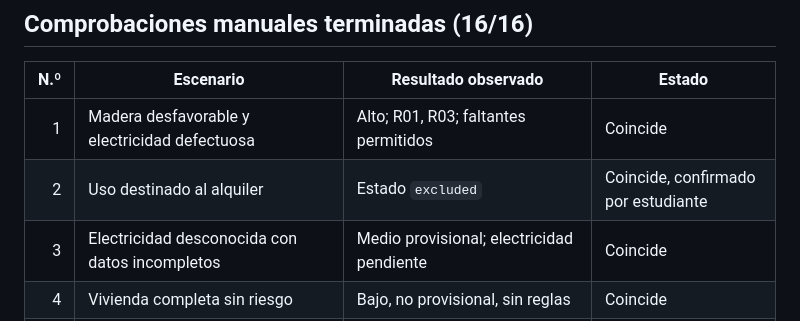
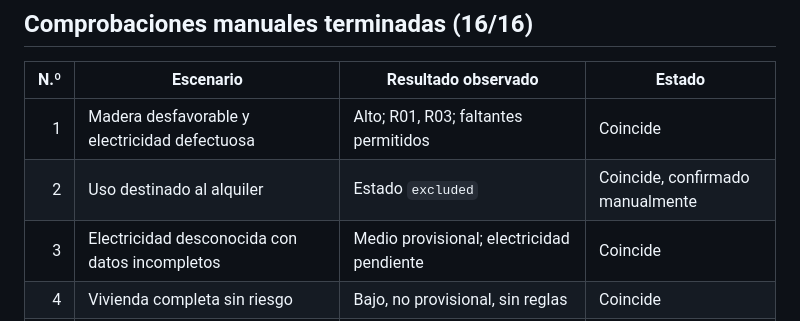
Before and after one commit to raineragoge/ViviendaSeg-Sistema-Experto, a Markdown page: docs/VALIDACION_PROLOG_2026-10-23.md, the part around the change. Drawn GitHub-style.

Commit message:
Redactar evidencia de validación como confirmada manualmente

```diff
--- a/docs/VALIDACION_PROLOG_2026-10-23.md
+++ b/docs/VALIDACION_PROLOG_2026-10-23.md
@@ -9,7 +9,7 @@
 | N.º | Escenario | Resultado observado | Estado |
 |---:|---|---|---|
 | 1 | Madera desfavorable y electricidad defectuosa | Alto; R01, R03; faltantes permitidos | Coincide |
-| 2 | Uso destinado al alquiler | Estado `excluded` | Coincide, confirmado por estudiante |
+| 2 | Uso destinado al alquiler | Estado `excluded` | Coincide, confirmado manualmente |
 | 3 | Electricidad desconocida con datos incompletos | Medio provisional; electricidad pendiente | Coincide |
 | 4 | Vivienda completa sin riesgo | Bajo, no provisional, sin reglas | Coincide |
 | 5 | Electricidad sin revisión | Medio confirmado; R06 | Coincide |
```
